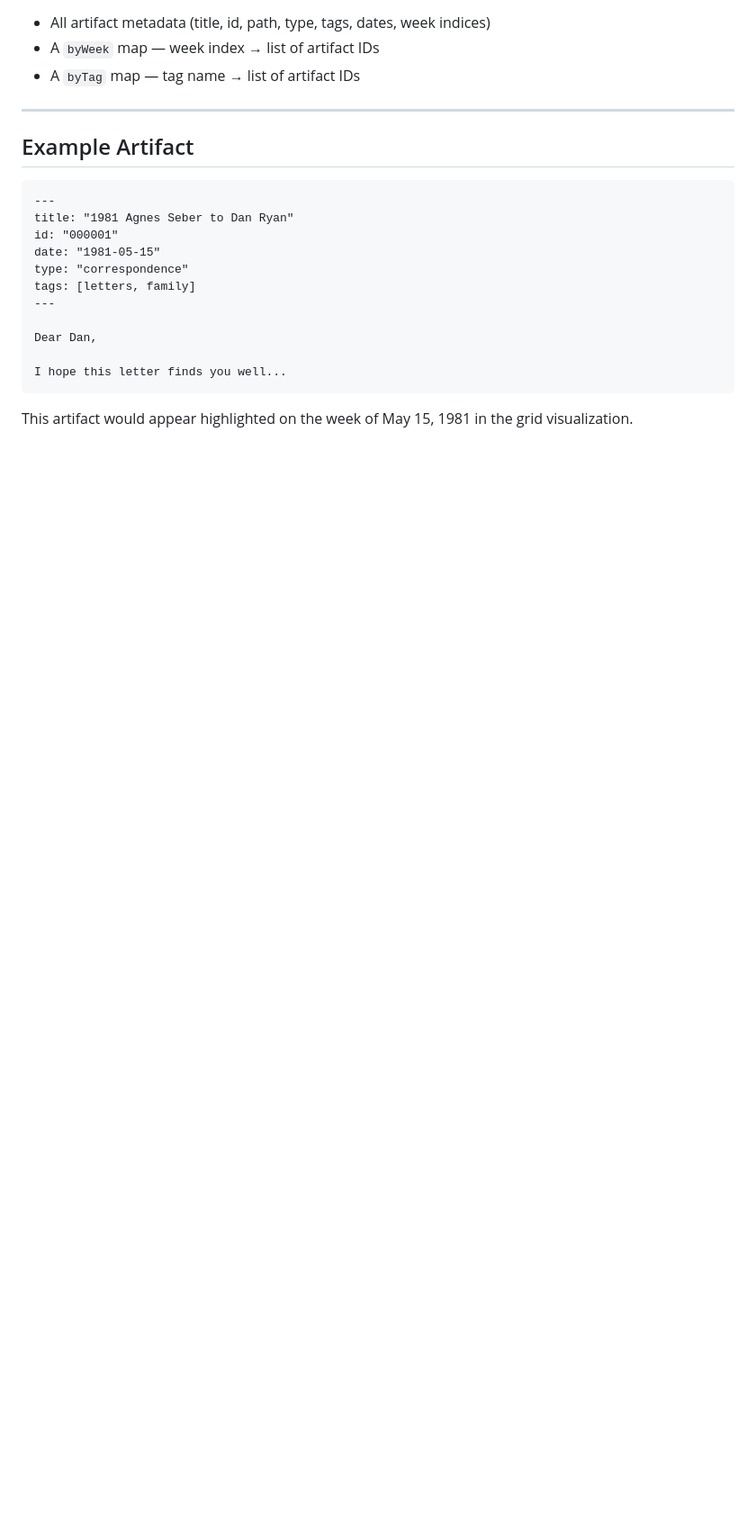
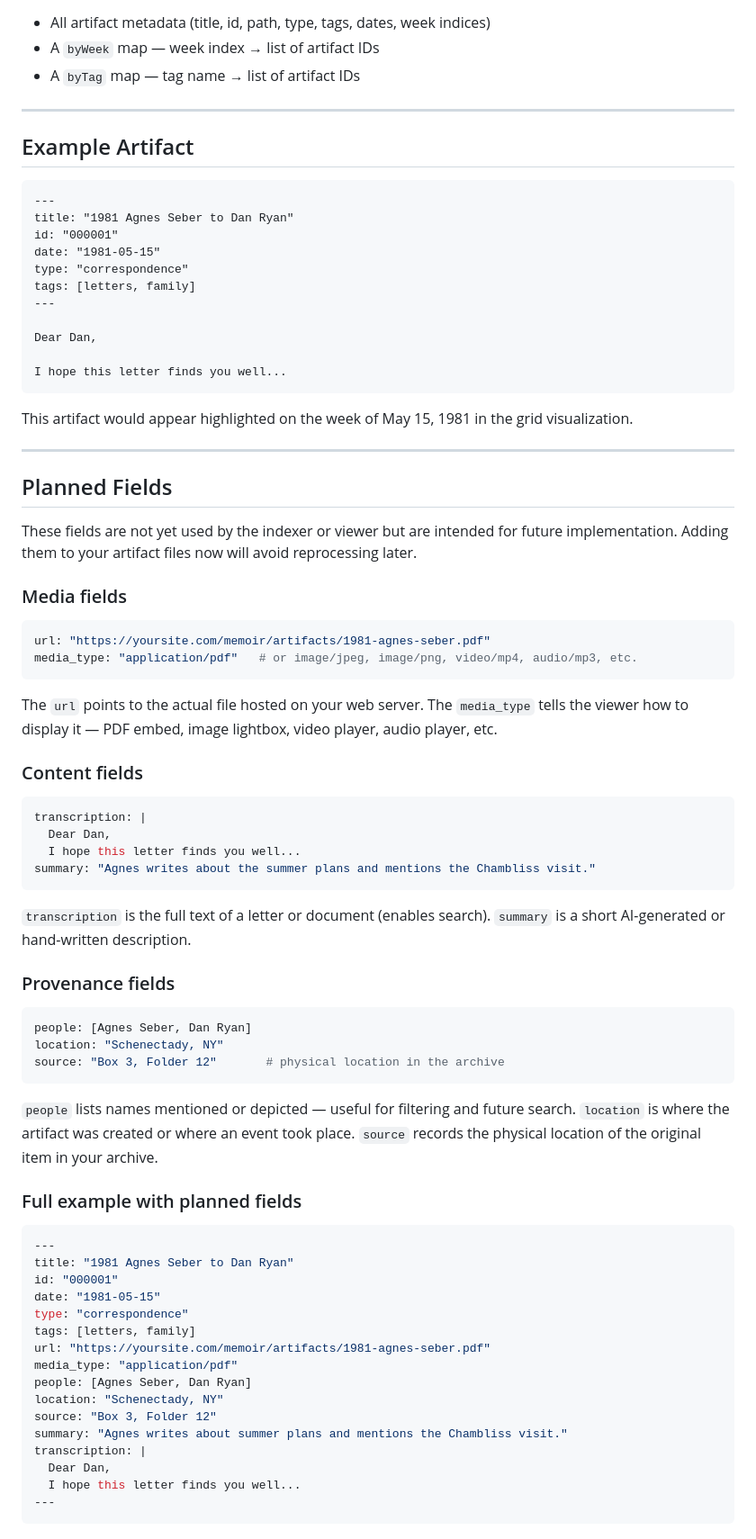
Before and after one commit to djjr/your-life-in-weeks, a Markdown page: ARTIFACTS.md, the part around the change. Shown at 90% size. Rendered like a GitHub page; blank space fills up the shorter version.

````diff
--- a/ARTIFACTS.md
+++ b/ARTIFACTS.md
@@ -183,3 +183,60 @@ I hope this letter finds you well...
 ```
 
 This artifact would appear highlighted on the week of May 15, 1981 in the grid visualization.
+
+---
+
+## Planned Fields
+
+These fields are not yet used by the indexer or viewer but are intended for future implementation. Adding them to your artifact files now will avoid reprocessing later.
+
+### Media fields
+
+```yaml
+url: "https://yoursite.com/memoir/artifacts/1981-agnes-seber.pdf"
+media_type: "application/pdf"   # or image/jpeg, image/png, video/mp4, audio/mp3, etc.
+```
+
+The `url` points to the actual file hosted on your web server. The `media_type` tells the viewer how to display it — PDF embed, image lightbox, video player, audio player, etc.
+
+### Content fields
+
+```yaml
+transcription: |
+  Dear Dan,
+  I hope this letter finds you well...
+summary: "Agnes writes about the summer plans and mentions the Chambliss visit."
+```
+
+`transcription` is the full text of a letter or document (enables search). `summary` is a short AI-generated or hand-written description.
+
+### Provenance fields
+
+```yaml
+people: [Agnes Seber, Dan Ryan]
+location: "Schenectady, NY"
+source: "Box 3, Folder 12"       # physical location in the archive
+```
+
+`people` lists names mentioned or depicted — useful for filtering and future search. `location` is where the artifact was created or where an event took place. `source` records the physical location of the original item in your archive.
+
+### Full example with planned fields
+
+```yaml
+---
+title: "1981 Agnes Seber to Dan Ryan"
+id: "000001"
+date: "1981-05-15"
+type: "correspondence"
+tags: [letters, family]
+url: "https://yoursite.com/memoir/artifacts/1981-agnes-seber.pdf"
+media_type: "application/pdf"
+people: [Agnes Seber, Dan Ryan]
+location: "Schenectady, NY"
+source: "Box 3, Folder 12"
+summary: "Agnes writes about summer plans and mentions the Chambliss visit."
+transcription: |
+  Dear Dan,
+  I hope this letter finds you well...
+---
+```
````
Also changed, not shown: PLANNING.md (added, +125 -0 lines).
